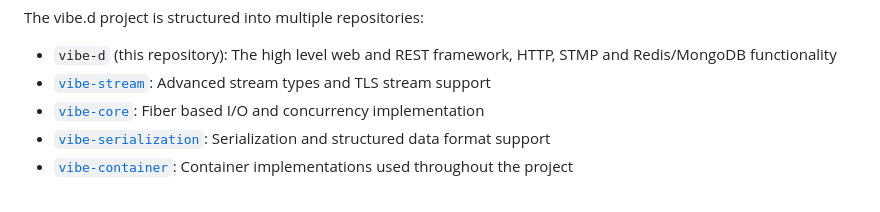
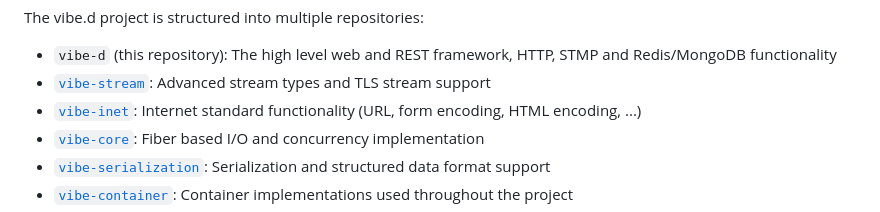
Before and after one commit to vibe-d/vibe.d, a Markdown page: README.md, the part around the change. Rendered like a GitHub page.

```diff
--- a/README.md
+++ b/README.md
@@ -53,6 +53,7 @@ The vibe.d project is structured into multiple repositories:
 
 - `vibe-d` (this repository): The high level web and REST framework, HTTP, STMP and Redis/MongoDB functionality
 - [`vibe-stream`](https://github.com/vibe-d/vibe-stream): Advanced stream types and TLS stream support
+- [`vibe-inet`](https://github.com/vibe-d/vibe-inet): Internet standard functionality (URL, form encoding, HTML encoding, ...)
 - [`vibe-core`](https://github.com/vibe-d/vibe-core): Fiber based I/O and concurrency implementation
 - [`vibe-serialization`](https://github.com/vibe-d/vibe-serialization): Serialization and structured data format support
 - [`vibe-container`](https://github.com/vibe-d/vibe-container): Container implementations used throughout the project
```
